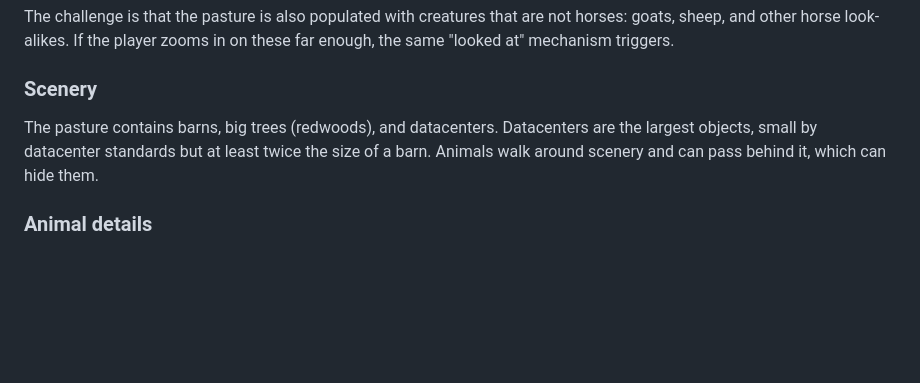
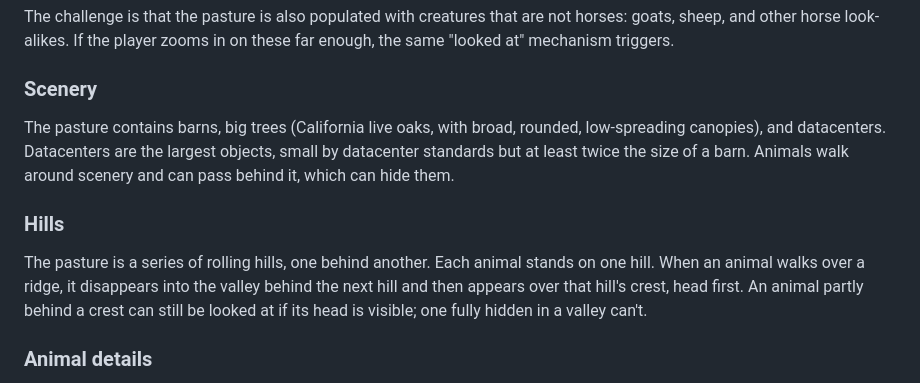
Before and after one commit to dnewb-slop/horse-looker-4000, a Markdown page: docs/DESIGN.md, the part around the change. Drawn GitHub-style; blank space fills up the shorter version.

```diff
--- a/docs/DESIGN.md
+++ b/docs/DESIGN.md
@@ -53,7 +53,11 @@ The challenge is that the pasture is also populated with creatures that are not
 
 ### Scenery
 
-The pasture contains barns, big trees (redwoods), and datacenters. Datacenters are the largest objects, small by datacenter standards but at least twice the size of a barn. Animals walk around scenery and can pass behind it, which can hide them.
+The pasture contains barns, big trees (California live oaks, with broad, rounded, low-spreading canopies), and datacenters. Datacenters are the largest objects, small by datacenter standards but at least twice the size of a barn. Animals walk around scenery and can pass behind it, which can hide them.
+
+### Hills
+
+The pasture is a series of rolling hills, one behind another. Each animal stands on one hill. When an animal walks over a ridge, it disappears into the valley behind the next hill and then appears over that hill's crest, head first. An animal partly behind a crest can still be looked at if its head is visible; one fully hidden in a valley can't.
 
 ### Animal details
 
```
Also changed, not shown: docs/DECISIONS.md (+9 -1 lines), docs/IMPLEMENTATION_PLAN.md (+21 -8 lines).
